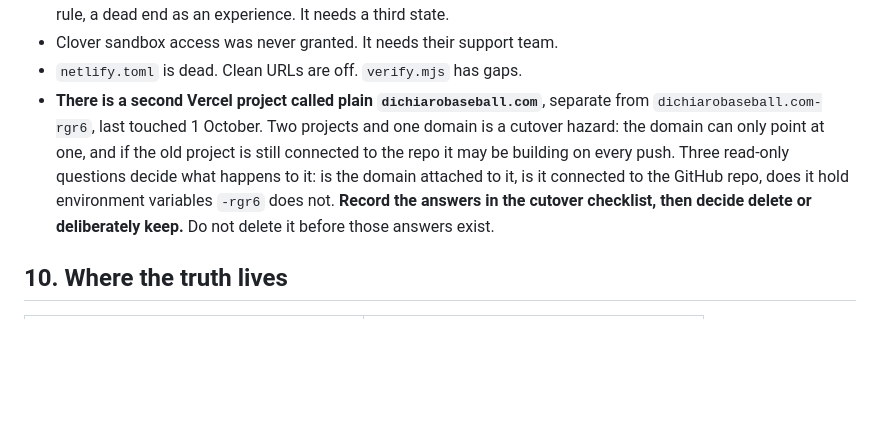
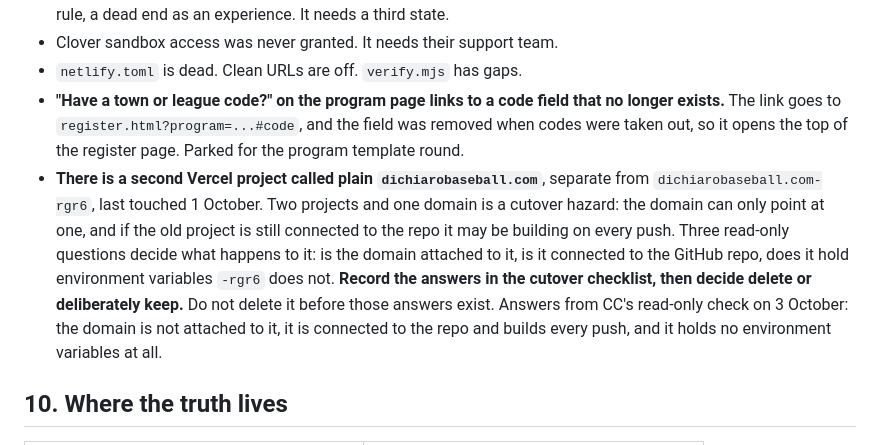
Before and after one commit to Dgreentime-design/dichiarobaseball.com, a Markdown page: docs/build-thread-briefing.md, the part around the change. GitHub-like rendering; blank space fills up the shorter version.

Commit message:
Briefing findings: the town or league code link has no target
Parked for the program template round. Also records the answers to the
second Vercel project questions from the 3 October check.

Co-Authored-By: Claude Opus 5.5 <noreply@anthropic.com>

```diff
--- a/docs/build-thread-briefing.md
+++ b/docs/build-thread-briefing.md
@@ -279,6 +279,10 @@ under "Before go-live". The two that bite silently:
   It needs a third state.
 - Clover sandbox access was never granted. It needs their support team.
 - `netlify.toml` is dead. Clean URLs are off. `verify.mjs` has gaps.
+- **"Have a town or league code?" on the program page links to a code field
+  that no longer exists.** The link goes to `register.html?program=...#code`,
+  and the field was removed when codes were taken out, so it opens the top of
+  the register page. Parked for the program template round.
 - **There is a second Vercel project called plain `dichiarobaseball.com`**,
   separate from `dichiarobaseball.com-rgr6`, last touched 1 October. Two
   projects and one domain is a cutover hazard: the domain can only point at
@@ -288,6 +292,9 @@ under "Before go-live". The two that bite silently:
   hold environment variables `-rgr6` does not. **Record the answers in the
   cutover checklist, then decide delete or deliberately keep.** Do not delete
   it before those answers exist.
+  Answers from CC's read-only check on 3 October: the domain is not attached
+  to it, it is connected to the repo and builds every push, and it holds no
+  environment variables at all.
 
 ## 10. Where the truth lives
 
```
